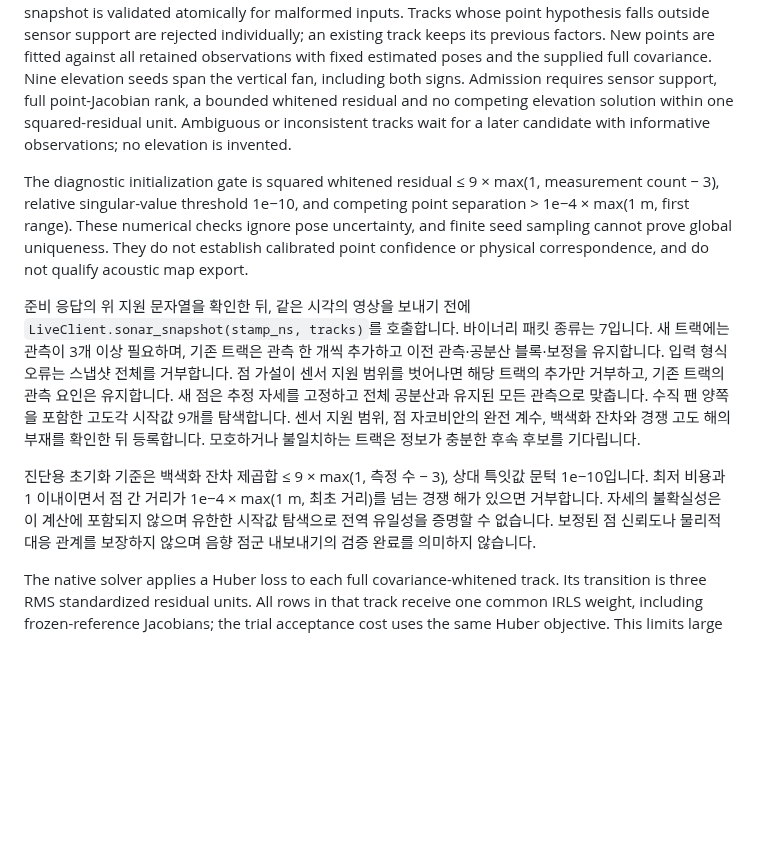
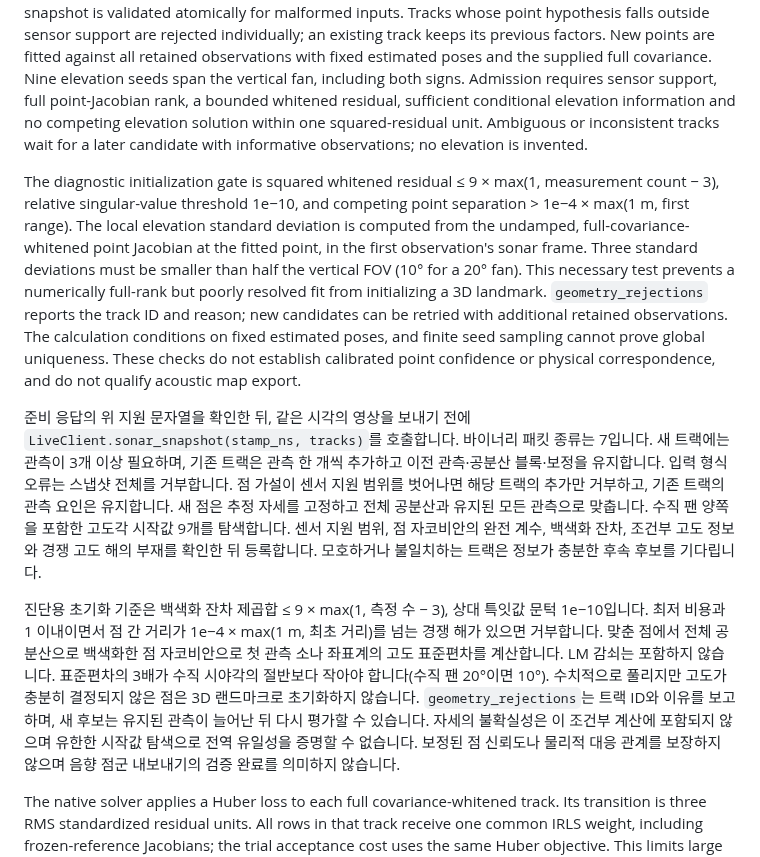
Before and after one commit to IOES-Lab/POSIM-SLAM, a Markdown page: native/basalt/README.md, the part around the change. Drawn GitHub-style; blank space fills up the shorter version.

Commit message:
Defer sonar landmarks with unresolved elevation and trace input pixels

```diff
--- a/native/basalt/README.md
+++ b/native/basalt/README.md
@@ -952,14 +952,22 @@ outside sensor support are rejected individually; an existing track keeps its
 previous factors. New points are fitted against all retained observations with
 fixed estimated poses and the supplied full covariance. Nine elevation seeds
 span the vertical fan, including both signs. Admission requires sensor support,
-full point-Jacobian rank, a bounded whitened residual and no competing elevation
-solution within one squared-residual unit. Ambiguous or inconsistent tracks wait
+full point-Jacobian rank, a bounded whitened residual, sufficient conditional
+elevation information and no competing elevation solution within one
+squared-residual unit. Ambiguous or inconsistent tracks wait
 for a later candidate with informative observations; no elevation is invented.
 
 The diagnostic initialization gate is squared whitened residual ≤ 9 × max(1,
 measurement count − 3), relative singular-value threshold 1e−10, and competing
-point separation > 1e−4 × max(1 m, first range). These numerical checks ignore
-pose uncertainty, and finite seed sampling cannot prove global uniqueness. They
+point separation > 1e−4 × max(1 m, first range). The local elevation standard
+deviation is computed from the undamped, full-covariance-whitened point Jacobian
+at the fitted point, in the first observation's sonar frame. Three standard
+deviations must be smaller than half the vertical FOV (10° for a 20° fan).
+This necessary test prevents a numerically full-rank but poorly resolved fit
+from initializing a 3D landmark. `geometry_rejections` reports the track ID and
+reason; new candidates can be retried with additional retained observations.
+The calculation conditions on fixed estimated poses, and finite seed sampling
+cannot prove global uniqueness. These checks
 do not establish calibrated point confidence or physical correspondence, and do
 not qualify acoustic map export.
 
@@ -971,13 +979,18 @@ not qualify acoustic map export.
 관측 요인은 유지합니다.
 새 점은 추정 자세를 고정하고 전체 공분산과 유지된 모든 관측으로 맞춥니다.
 수직 팬 양쪽을 포함한 고도각 시작값 9개를 탐색합니다. 센서 지원 범위,
-점 자코비안의 완전 계수, 백색화 잔차와 경쟁 고도 해의 부재를 확인한 뒤
+점 자코비안의 완전 계수, 백색화 잔차, 조건부 고도 정보와 경쟁 고도 해의 부재를 확인한 뒤
 등록합니다. 모호하거나 불일치하는 트랙은 정보가 충분한 후속 후보를 기다립니다.
 
 진단용 초기화 기준은 백색화 잔차 제곱합 ≤ 9 × max(1, 측정 수 − 3),
 상대 특잇값 문턱 1e−10입니다. 최저 비용과 1 이내이면서 점 간 거리가
-1e−4 × max(1 m, 최초 거리)를 넘는 경쟁 해가 있으면 거부합니다. 자세의
-불확실성은 이 계산에 포함되지 않으며 유한한 시작값 탐색으로 전역 유일성을
+1e−4 × max(1 m, 최초 거리)를 넘는 경쟁 해가 있으면 거부합니다. 맞춘 점에서
+전체 공분산으로 백색화한 점 자코비안으로 첫 관측 소나 좌표계의 고도 표준편차를
+계산합니다. LM 감쇠는 포함하지 않습니다. 표준편차의 3배가 수직 시야각의 절반보다
+작아야 합니다(수직 팬 20°이면 10°). 수치적으로 풀리지만 고도가 충분히 결정되지
+않은 점은 3D 랜드마크로 초기화하지 않습니다. `geometry_rejections`는 트랙 ID와
+이유를 보고하며, 새 후보는 유지된 관측이 늘어난 뒤 다시 평가할 수 있습니다.
+자세의 불확실성은 이 조건부 계산에 포함되지 않으며 유한한 시작값 탐색으로 전역 유일성을
 증명할 수 없습니다. 보정된 점 신뢰도나 물리적 대응
 관계를 보장하지 않으며 음향 점군 내보내기의 검증 완료를 의미하지 않습니다.
 
```
Also changed, not shown: docs/diagnostics/measured-sonar.md (+65 -0 lines), docs/diagnostics/sonar-elevation-default.png (added), docs/diagnostics/sonar-elevation-reference.png (added), docs/diagnostics/sonar-point-provenance.png (added), 6 other files.
